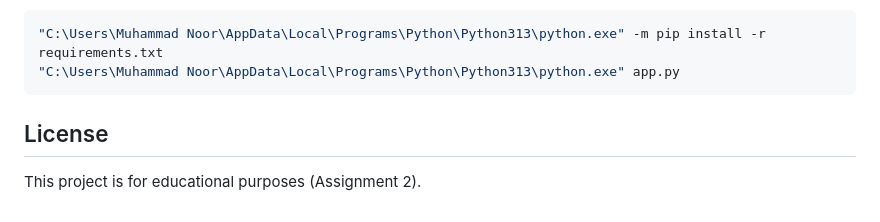
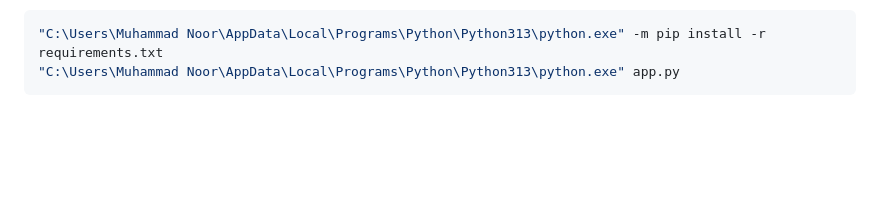
Before and after one commit to MuhammadNoor7/Intelligent-CV-Analyzer-Using-Classical-String-Matching-Algo, a Markdown page: README.md, the part around the change. Rendered like a GitHub page; blank space fills up the shorter version.

````diff
--- a/README.md
+++ b/README.md
@@ -103,5 +103,3 @@ Or use Python 3.13 directly:
 "C:\Users\Muhammad Noor\AppData\Local\Programs\Python\Python313\python.exe" -m pip install -r requirements.txt
 "C:\Users\Muhammad Noor\AppData\Local\Programs\Python\Python313\python.exe" app.py
 ```
-## License
-This project is for educational purposes (Assignment 2).
````
